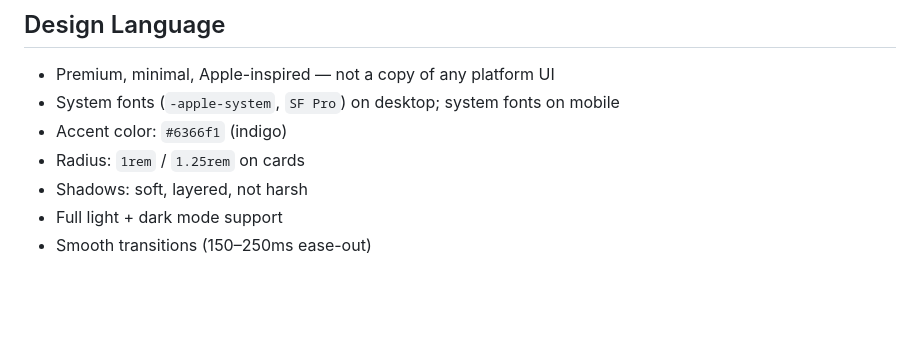
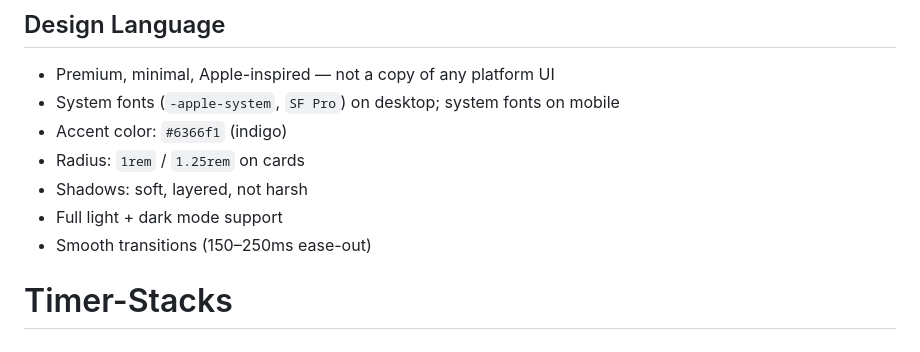
Before and after one commit to randolphmtaylor-cloud/Timer-Stacks, a Markdown page: README.md, the part around the change. Drawn GitHub-style; blank space fills up the shorter version.

```diff
--- a/README.md
+++ b/README.md
@@ -231,3 +231,4 @@ The `SessionRecord` type is designed to be portable — it contains all fields n
 - Shadows: soft, layered, not harsh
 - Full light + dark mode support
 - Smooth transitions (150–250ms ease-out)
+# Timer-Stacks
```
